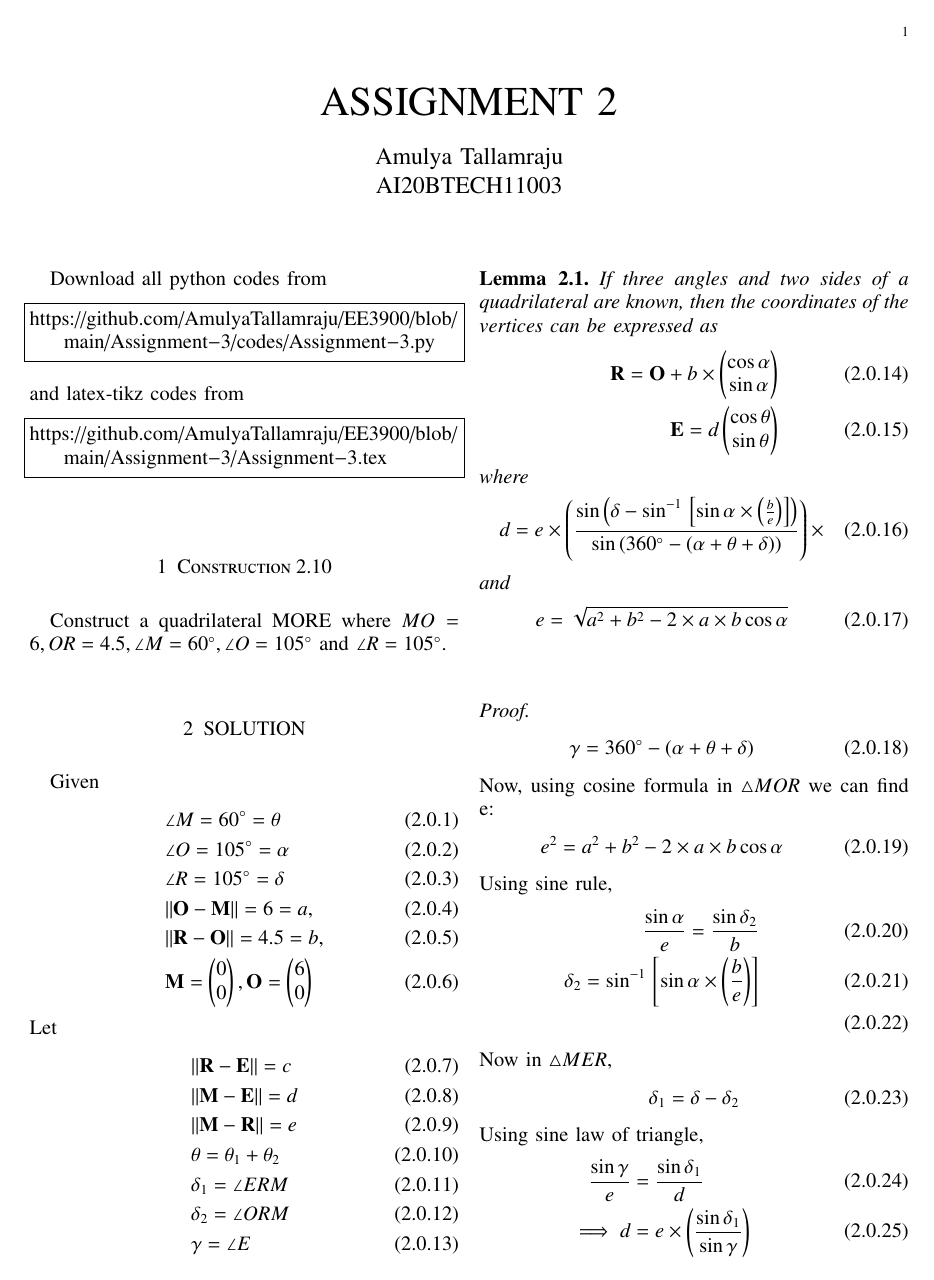
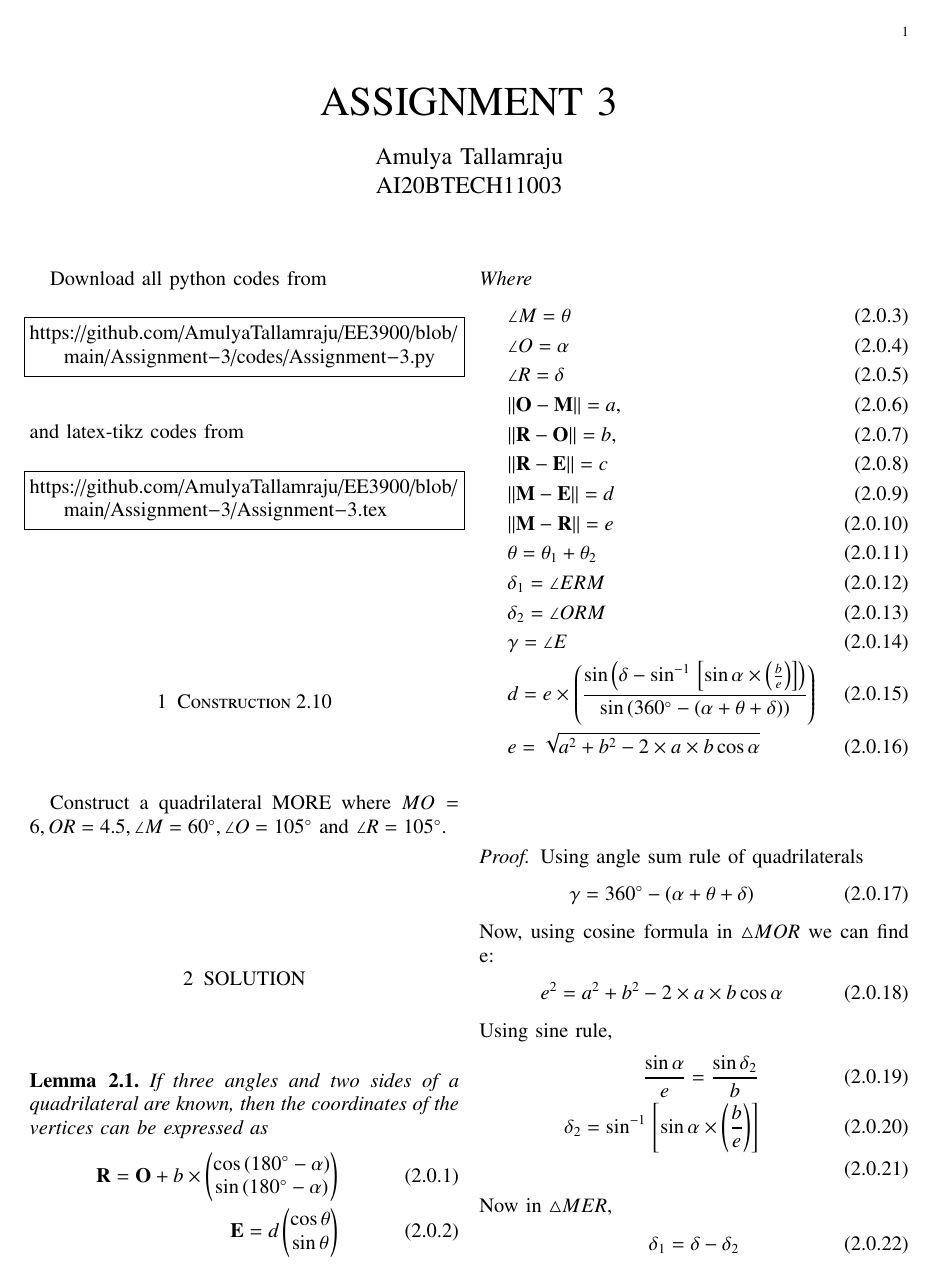
Before and after one commit to AmulyaTallamraju/EE3900, a LaTeX problem sheet (Assignment-3/Assignment-3.tex): page 1 of 2. Compiled offline with pdfLaTeX.

Commit message:
Add files via upload

```diff
--- a/Assignment-3/Assignment-3.tex
+++ b/Assignment-3/Assignment-3.tex
@@ -122,7 +122,7 @@ columns=fullflexible
      \def\topbox#1{\raisebox{-\baselineskip}[0in][0in]{#1}}
      \def\midbox#1{\raisebox{-0.5\baselineskip}[0in][0in]{#1}}
 \vspace{3cm}
-\title{ASSIGNMENT 2}
+\title{ASSIGNMENT 3}
 \author{Amulya Tallamraju \\ AI20BTECH11003}
 \maketitle
 \newpage
@@ -143,22 +143,24 @@ https://github.com/AmulyaTallamraju/EE3900/blob/main/Assignment-3/Assignment-3.t
 Construct a quadrilateral MORE where $MO = 6, OR = 4.5, \angle M = 60 \degree, \angle O = 105 \degree$ and $\angle R = 105 \degree$.
 %
 \section{SOLUTION}
-Given
+\begin{lemma}
+If three angles and two sides of a quadrilateral are known, then the coordinates of the vertices can be expressed as
+\begin{align}
+    \vec{R}=\vec{O}+b\times \myvec{\cos {(180\degree-\alpha)} \\ \sin{(180\degree - \alpha)}}\\
+    \vec{E}=d \myvec{\cos \theta \\ \sin \theta}
+\end{align}
+Where
     \begin{align}
-    &\angle M= 60\degree=\theta \label{eq1}
+    &\angle M=\theta \label{eq1}
     \\
-    &\angle O= 105\degree=\alpha
+    &\angle O=\alpha
     \\
-    &\angle R= 105\degree=\delta \label{eq2}
+    &\angle R=\delta \label{eq2}
     \\
-    &\norm{\vec{O}-\vec{M}} =6=a, \label{eq3}
+    &\norm{\vec{O}-\vec{M}} =a, \label{eq3}
     \\
-    &\norm{\vec{R}-\vec{O}} =4.5=b,\label{eq4}
+    &\norm{\vec{R}-\vec{O}} =b,\label{eq4}
     \\
-    &\vec{M}=\myvec{0\\0}, \vec{O}=\myvec{6\\0}
-    \end{align}
-      Let
-\begin{align}
  &\norm{\vec{R}-\vec{E}}=c
  \\
   &\norm{\vec{M}-\vec{E}} =d
@@ -169,25 +171,13 @@ Given
   \\
   & \delta_1=\angle ERM \\
   & \delta_2= \angle ORM\\
-  & \gamma= \angle E
-\end{align}
-\begin{lemma}
-If three angles and two sides of a quadrilateral are known, then the coordinates of the vertices can be expressed as
-\begin{align}
-    \vec{R}=\vec{O}+b\times \myvec{\cos \alpha \\ \sin \alpha}\\
-    \vec{E}=d \myvec{\cos \theta \\ \sin \theta}
-\end{align}
-where
-\begin{align}
-    d=e \times \brak{\frac{\sin\brak{{\delta-\sin^{-1}\sbrak{\sin{\alpha}\times \brak{\frac{b}{e}}}}}}{\sin\brak{{360\degree-(\alpha+\theta+\delta)}}}}
-\times
-\end{align}
-and
-\begin{align}
-    e=\sqrt{a^2+b^2-2\times a \times b\cos{\alpha}}
+  & \gamma= \angle E\\
+    &d=e \times \brak{\frac{\sin\brak{{\delta-\sin^{-1}\sbrak{\sin{\alpha}\times \brak{\frac{b}{e}}}}}}{\sin\brak{{360\degree-(\alpha+\theta+\delta)}}}}\\
+   & e=\sqrt{a^2+b^2-2\times a \times b\cos{\alpha}}
 \end{align}
 \end{lemma}
 \begin{proof}
+Using angle sum rule of quadrilaterals
 \begin{align}
 \gamma=360\degree-(\alpha+\theta+\delta)
 \end{align}
```
Also changed, not shown: Assignment-3/Assignment-3.pdf, Assignment-3/Assignment-3.tex (3 more changed lines).
